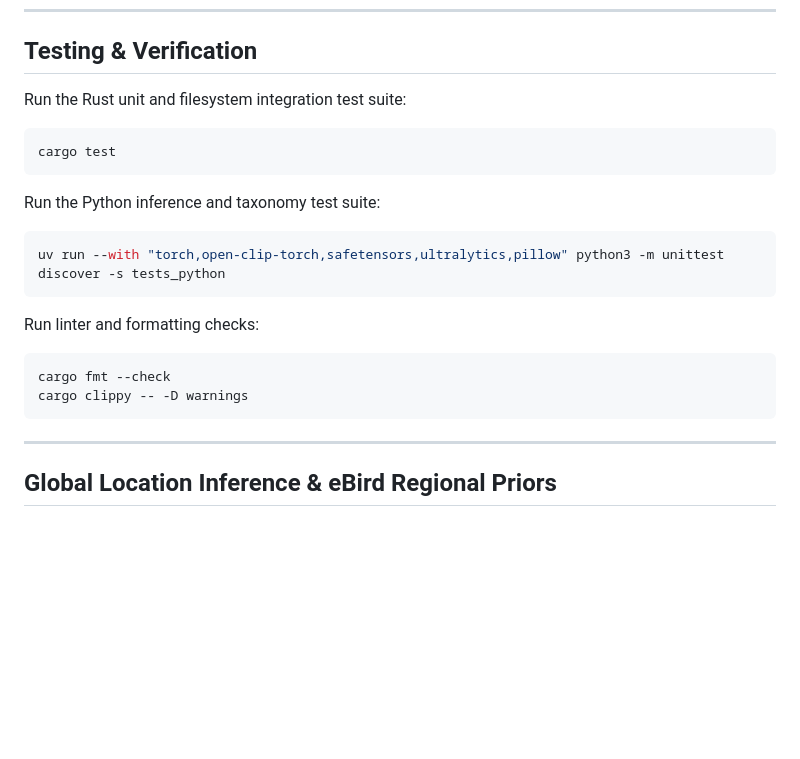
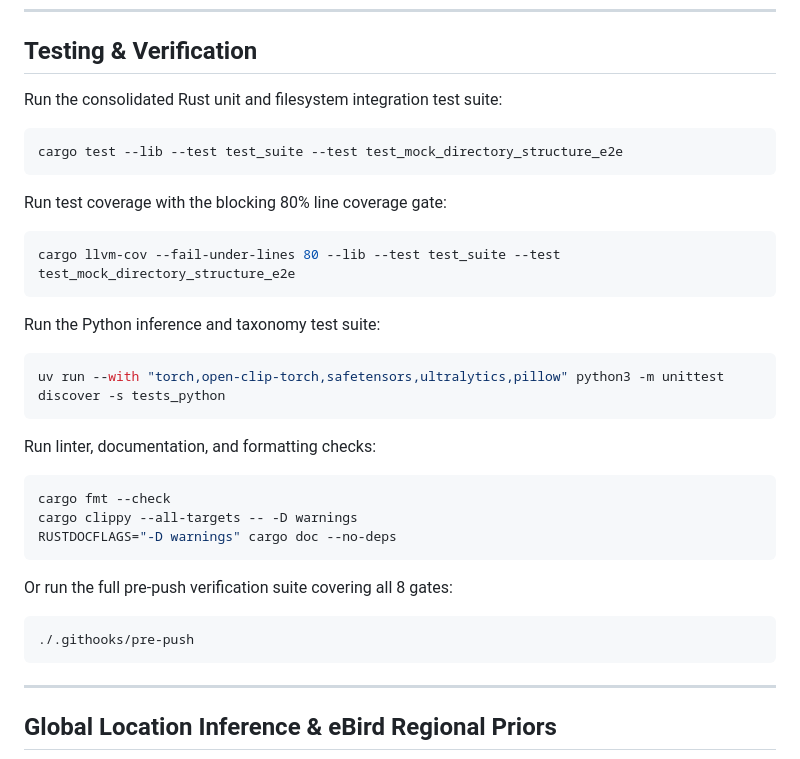
Before and after one commit to sharmask7777/avicull, a Markdown page: README.md, the part around the change. Drawn GitHub-style; blank space fills up the shorter version.

Commit message:
docs: document unified test harness and Apple Silicon performance guidelines across AGENTS, CONTRIBUTING, and README

````diff
--- a/README.md
+++ b/README.md
@@ -559,9 +559,14 @@ avicull help update
 
 ## Testing & Verification
 
-Run the Rust unit and filesystem integration test suite:
+Run the consolidated Rust unit and filesystem integration test suite:
 ```bash
-cargo test
+cargo test --lib --test test_suite --test test_mock_directory_structure_e2e
+```
+
+Run test coverage with the blocking 80% line coverage gate:
+```bash
+cargo llvm-cov --fail-under-lines 80 --lib --test test_suite --test test_mock_directory_structure_e2e
 ```
 
 Run the Python inference and taxonomy test suite:
@@ -569,11 +574,18 @@ Run the Python inference and taxonomy test suite:
 uv run --with "torch,open-clip-torch,safetensors,ultralytics,pillow" python3 -m unittest discover -s tests_python
 ```
 
-Run linter and formatting checks:
+Run linter, documentation, and formatting checks:
 ```bash
 cargo fmt --check
-cargo clippy -- -D warnings
+cargo clippy --all-targets -- -D warnings
+RUSTDOCFLAGS="-D warnings" cargo doc --no-deps
 ```
+
+Or run the full pre-push verification suite covering all 8 gates:
+```bash
+./.githooks/pre-push
+```
+
 
 ---
 
````
Also changed, not shown: AGENTS.md (+22 -15 lines), CONTRIBUTING.md (+8 -5 lines).
